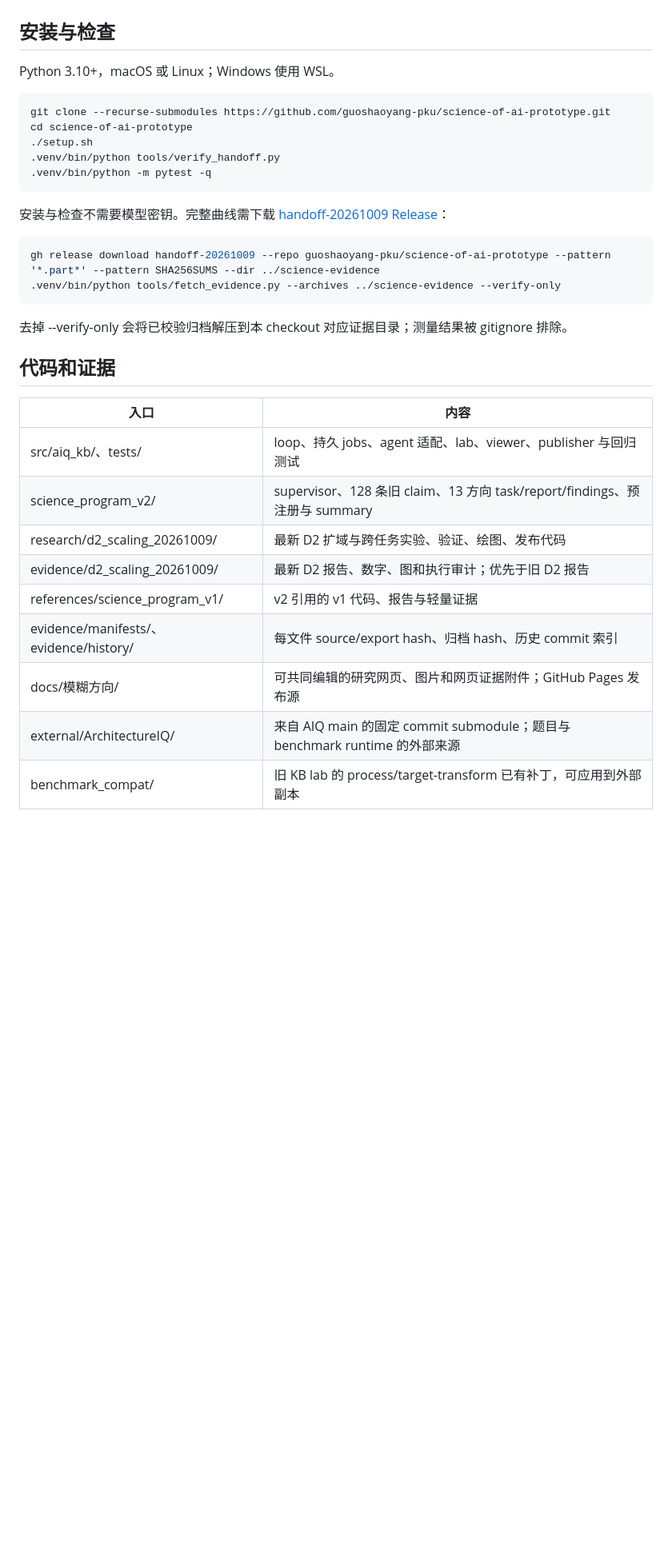
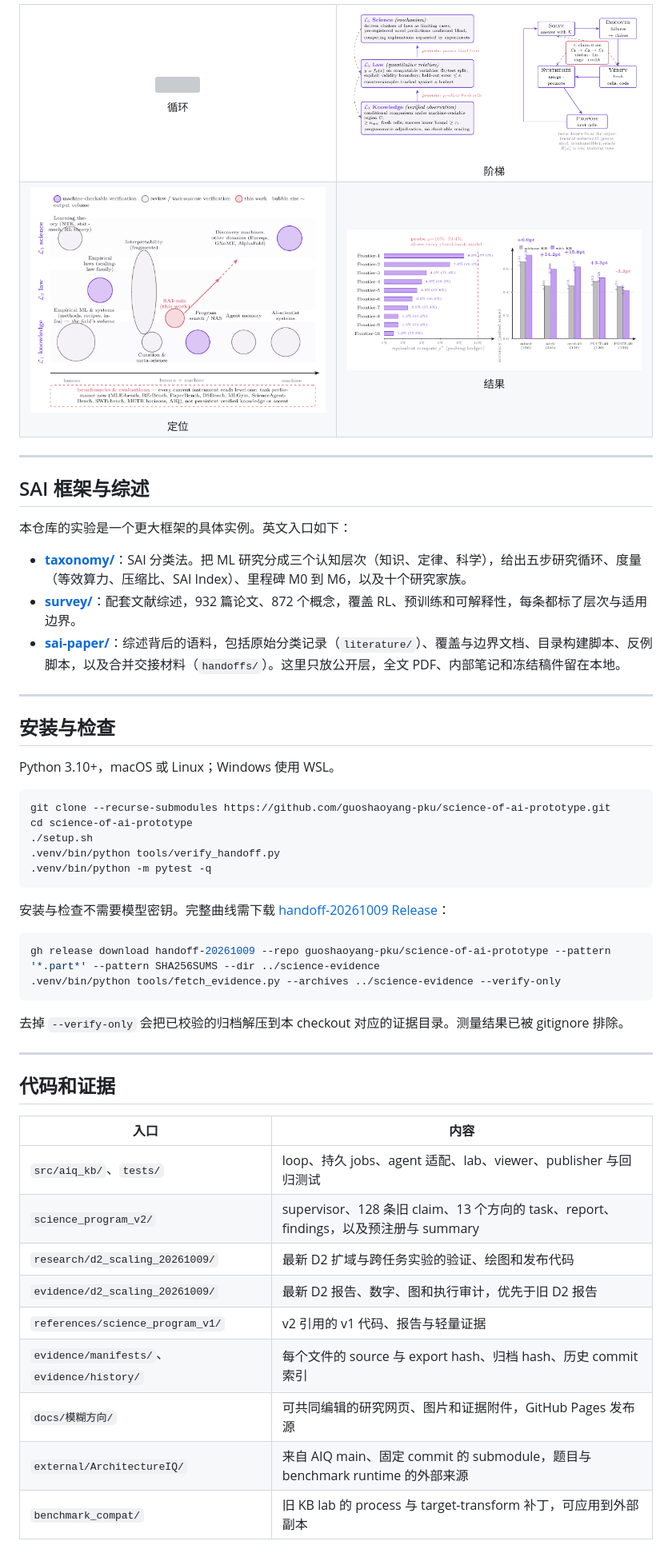
Before and after one commit to guoshaoyang-pku/science-of-ai-prototype, a Markdown page: README.md, the part around one of its changes. Shown at 80% size. Drawn GitHub-style; blank space fills up the shorter version; grey boxes are pictures that could not be loaded.

Commit message:
README: beautify and add figure index for the SAI taxonomy branch
Co-Authored-By: Claude Haiku 5.5 <noreply@anthropic.com>

````diff
--- a/README.md
+++ b/README.md
@@ -17,36 +99,60 @@ This repository's experiments instantiate a broader framework. Two new English e
+<table>
+<tr>
+<td align="center" width="50%"><a href="figures/loop-1.png"><img src="figures/loop-1.png" width="100%"></a><br><sub>循环</sub></td>
+<td align="center" width="50%"><a href="figures/ladder-1.png"><img src="figures/ladder-1.png" width="100%"></a><br><sub>阶梯</sub></td>
+</tr>
+<tr>
+<td align="center"><a href="figures/positioning-1.png"><img src="figures/positioning-1.png" width="100%"></a><br><sub>定位</sub></td>
+<td align="center"><a href="figures/results-1.png"><img src="figures/results-1.png" width="100%"></a><br><sub>结果</sub></td>
+</tr>
+</table>
+
+---
+
+## SAI 框架与综述
+
+本仓库的实验是一个更大框架的具体实例。英文入口如下：
+
+- **[taxonomy/](taxonomy/)**：SAI 分类法。把 ML 研究分成三个认知层次（知识、定律、科学），给出五步研究循环、度量（等效算力、压缩比、SAI Index）、里程碑 M0 到 M6，以及十个研究家族。
+- **[survey/](survey/)**：配套文献综述，932 篇论文、872 个概念，覆盖 RL、预训练和可解释性，每条都标了层次与适用边界。
+- **[sai-paper/](sai-paper/)**：综述背后的语料，包括原始分类记录（`literature/`）、覆盖与边界文档、目录构建脚本、反例脚本，以及合并交接材料（`handoffs/`）。这里只放公开层，全文 PDF、内部笔记和冻结稿件留在本地。
+
+---
 
 ## 安装与检查
 
 Python 3.10+，macOS 或 Linux；Windows 使用 WSL。
 
-~~~bash
+```bash
 git clone --recurse-submodules https://github.com/guoshaoyang-pku/science-of-ai-prototype.git
 cd science-of-ai-prototype
 ./setup.sh
 .venv/bin/python tools/verify_handoff.py
 .venv/bin/python -m pytest -q
-~~~
+```
 
 安装与检查不需要模型密钥。完整曲线需下载 [handoff-20261009 Release](https://github.com/guoshaoyang-pku/science-of-ai-prototype/releases/tag/handoff-20261009)：
 
-~~~bash
+```bash
 gh release download handoff-20261009 --repo guoshaoyang-pku/science-of-ai-prototype --pattern '*.part*' --pattern SHA256SUMS --dir ../science-evidence
 .venv/bin/python tools/fetch_evidence.py --archives ../science-evidence --verify-only
-~~~
+```
 
-去掉 --verify-only 会将已校验归档解压到本 checkout 对应证据目录；测量结果被 gitignore 排除。
+去掉 `--verify-only` 会把已校验的归档解压到本 checkout 对应的证据目录。测量结果已被 gitignore 排除。
+
+---
 
 ## 代码和证据
 
 | 入口 | 内容 |
 |---|---|
-| src/aiq_kb/、tests/ | loop、持久 jobs、agent 适配、lab、viewer、publisher 与回归测试 |
-| science_program_v2/ | supervisor、128 条旧 claim、13 方向 task/report/findings、预注册与 summary |
-| research/d2_scaling_20261009/ | 最新 D2 扩域与跨任务实验、验证、绘图、发布代码 |
-| evidence/d2_scaling_20261009/ | 最新 D2 报告、数字、图和执行审计；优先于旧 D2 报告 |
-| references/science_program_v1/ | v2 引用的 v1 代码、报告与轻量证据 |
-| evidence/manifests/、evidence/history/ | 每文件 source/export hash、归档 hash、历史 commit 索引 |
-| docs/模糊方向/ | 可共同编辑的研究网页、图片和网页证据附件；GitHub Pages 发布源 |
-| external/ArchitectureIQ/ | 来自 AIQ main 的固定 commit submodule；题目与 benchmark runtime 的外部来源 |
-| benchmark_compat/ | 旧 KB lab 的 process/target-transform 已有补丁，可应用到外部副本 |
+| `src/aiq_kb/`、`tests/` | loop、持久 jobs、agent 适配、lab、viewer、publisher 与回归测试 |
+| `science_program_v2/` | supervisor、128 条旧 claim、13 个方向的 task、report、findings，以及预注册与 summary |
+| `research/d2_scaling_20261009/` | 最新 D2 扩域与跨任务实验的验证、绘图和发布代码 |
+| `evidence/d2_scaling_20261009/` | 最新 D2 报告、数字、图和执行审计，优先于旧 D2 报告 |
+| `references/science_program_v1/` | v2 引用的 v1 代码、报告与轻量证据 |
+| `evidence/manifests/`、`evidence/history/` | 每个文件的 source 与 export hash、归档 hash、历史 commit 索引 |
+| `docs/模糊方向/` | 可共同编辑的研究网页、图片和证据附件，GitHub Pages 发布源 |
+| `external/ArchitectureIQ/` | 来自 AIQ main、固定 commit 的 submodule，题目与 benchmark runtime 的外部来源 |
+| `benchmark_compat/` | 旧 KB lab 的 process 与 target-transform 补丁，可应用到外部副本 |
 
````
Also changed, not shown: other parts of README.md (+103 -11 lines).
